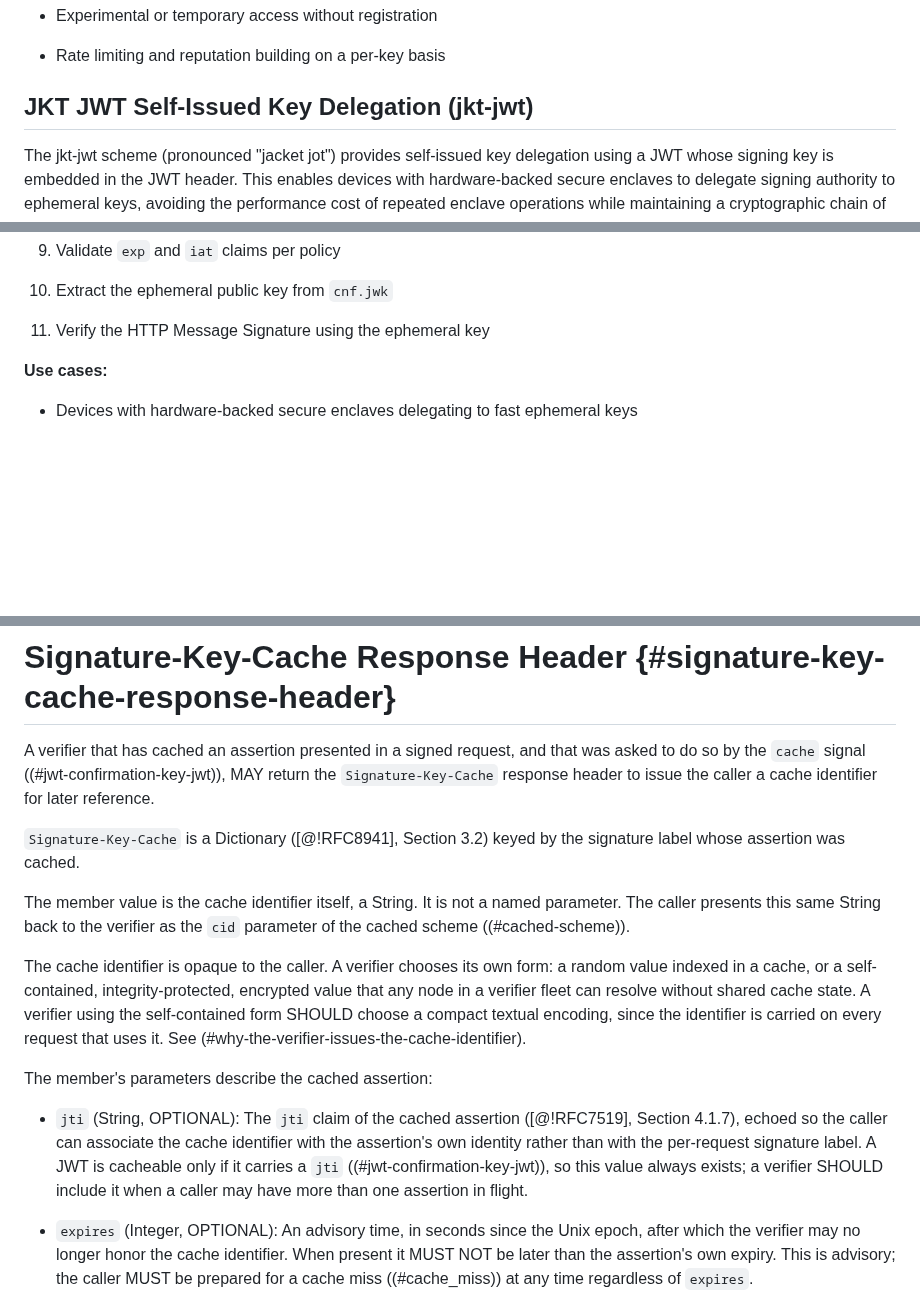
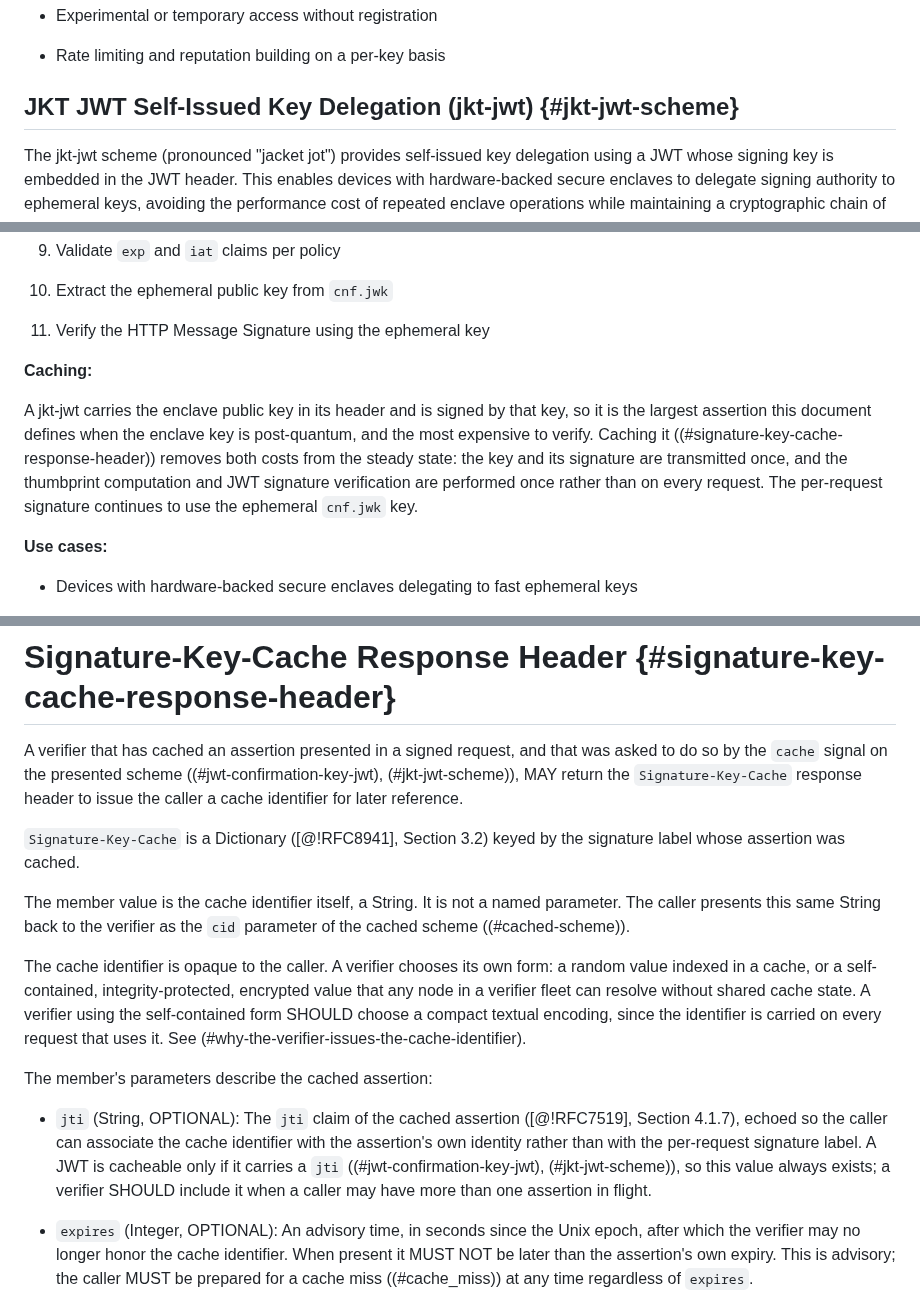
Before and after one commit to dickhardt/signature-key, a Markdown page: draft-hardt-httpbis-signature-key.md, 3 parts joined by grey strips. Rendered like a GitHub page; blank space fills up the shorter version.

```diff
--- a/draft-hardt-httpbis-signature-key.md
+++ b/draft-hardt-httpbis-signature-key.md
@@ -283,7 +283,7 @@ Signature-Key: sig=hwk;kty="RSA";n="0vx7agoebGcQ...";e="AQAB";alg="PS256"
 
 - Rate limiting and reputation building on a per-key basis
 
-## JKT JWT Self-Issued Key Delegation (jkt-jwt)
+## JKT JWT Self-Issued Key Delegation (jkt-jwt) {#jkt-jwt-scheme}
 
 The jkt-jwt scheme (pronounced "jacket jot") provides self-issued key delegation using a JWT whose signing key is embedded in the JWT header. This enables devices with hardware-backed secure enclaves to delegate signing authority to ephemeral keys, avoiding the performance cost of repeated enclave operations while maintaining a cryptographic chain of trust rooted in the enclave key.
 
@@ -405,6 +409,10 @@ The stable (enclave) key algorithm in the JWT `alg` header is determined by what
 10. Extract the ephemeral public key from `cnf.jwk`
 
 11. Verify the HTTP Message Signature using the ephemeral key
+
+**Caching:**
+
+A jkt-jwt carries the enclave public key in its header and is signed by that key, so it is the largest assertion this document defines when the enclave key is post-quantum, and the most expensive to verify. Caching it ((#signature-key-cache-response-header)) removes both costs from the steady state: the key and its signature are transmitted once, and the thumbprint computation and JWT signature verification are performed once rather than on every request. The per-request signature continues to use the ephemeral `cnf.jwk` key.
 
 **Use cases:**
 
@@ -1023,7 +1033,7 @@ Signature-Error: error=expired_jwt
 
 # Signature-Key-Cache Response Header {#signature-key-cache-response-header}
 
-A verifier that has cached an assertion presented in a signed request, and that was asked to do so by the `cache` signal ((#jwt-confirmation-key-jwt)), MAY return the `Signature-Key-Cache` response header to issue the caller a cache identifier for later reference.
+A verifier that has cached an assertion presented in a signed request, and that was asked to do so by the `cache` signal on the presented scheme ((#jwt-confirmation-key-jwt), (#jkt-jwt-scheme)), MAY return the `Signature-Key-Cache` response header to issue the caller a cache identifier for later reference.
 
 `Signature-Key-Cache` is a Dictionary ([@!RFC8941], Section 3.2) keyed by the signature label whose assertion was cached.
 
@@ -1033,7 +1043,7 @@ The cache identifier is opaque to the caller. A verifier chooses its own form: a
 
 The member's parameters describe the cached assertion:
 
-- `jti` (String, OPTIONAL): The `jti` claim of the cached assertion ([@!RFC7519], Section 4.1.7), echoed so the caller can associate the cache identifier with the assertion's own identity rather than with the per-request signature label. A JWT is cacheable only if it carries a `jti` ((#jwt-confirmation-key-jwt)), so this value always exists; a verifier SHOULD include it when a caller may have more than one assertion in flight.
+- `jti` (String, OPTIONAL): The `jti` claim of the cached assertion ([@!RFC7519], Section 4.1.7), echoed so the caller can associate the cache identifier with the assertion's own identity rather than with the per-request signature label. A JWT is cacheable only if it carries a `jti` ((#jwt-confirmation-key-jwt), (#jkt-jwt-scheme)), so this value always exists; a verifier SHOULD include it when a caller may have more than one assertion in flight.
 
 - `expires` (Integer, OPTIONAL): An advisory time, in seconds since the Unix epoch, after which the verifier may no longer honor the cache identifier. When present it MUST NOT be later than the assertion's own expiry. This is advisory; the caller MUST be prepared for a cache miss ((#cache_miss)) at any time regardless of `expires`.
 
```
Also changed, not shown: other parts of draft-hardt-httpbis-signature-key.md (+9 -1 lines).
